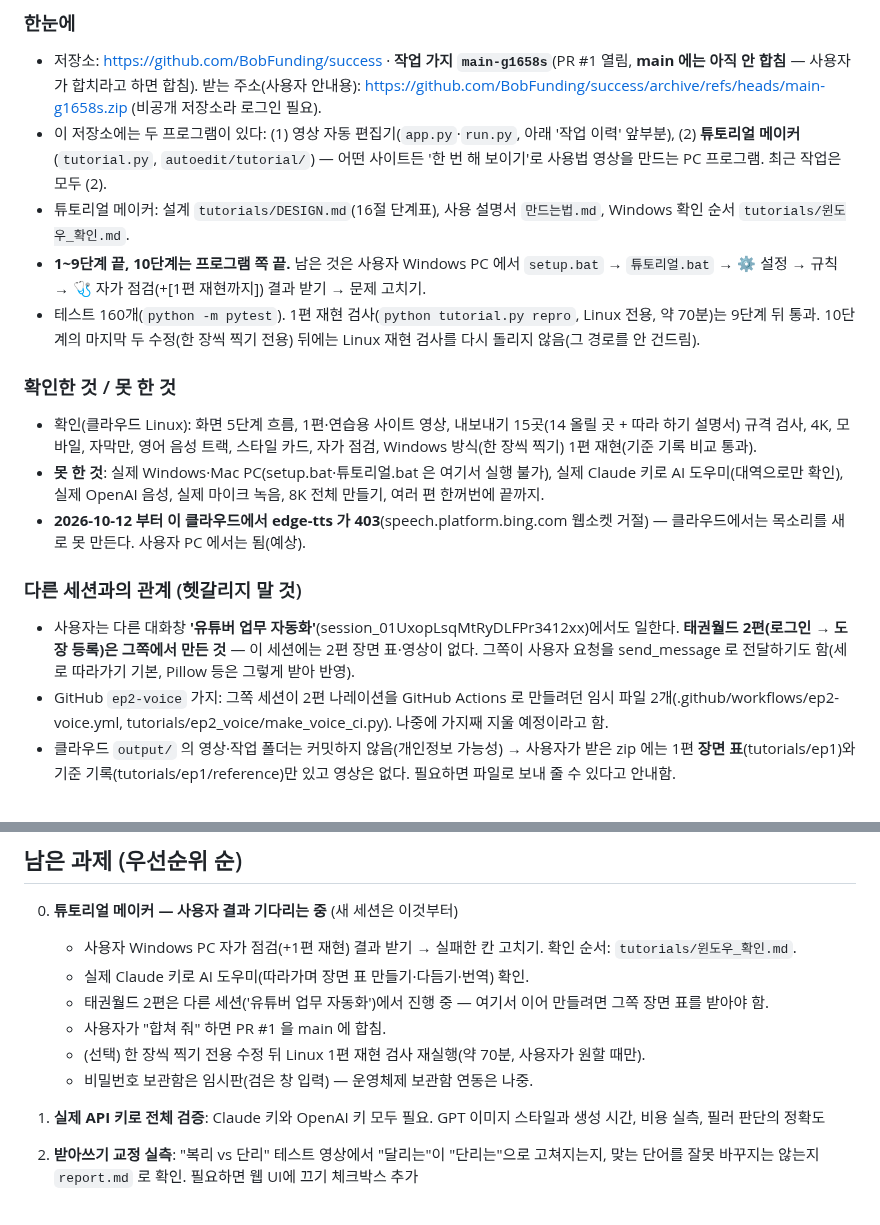
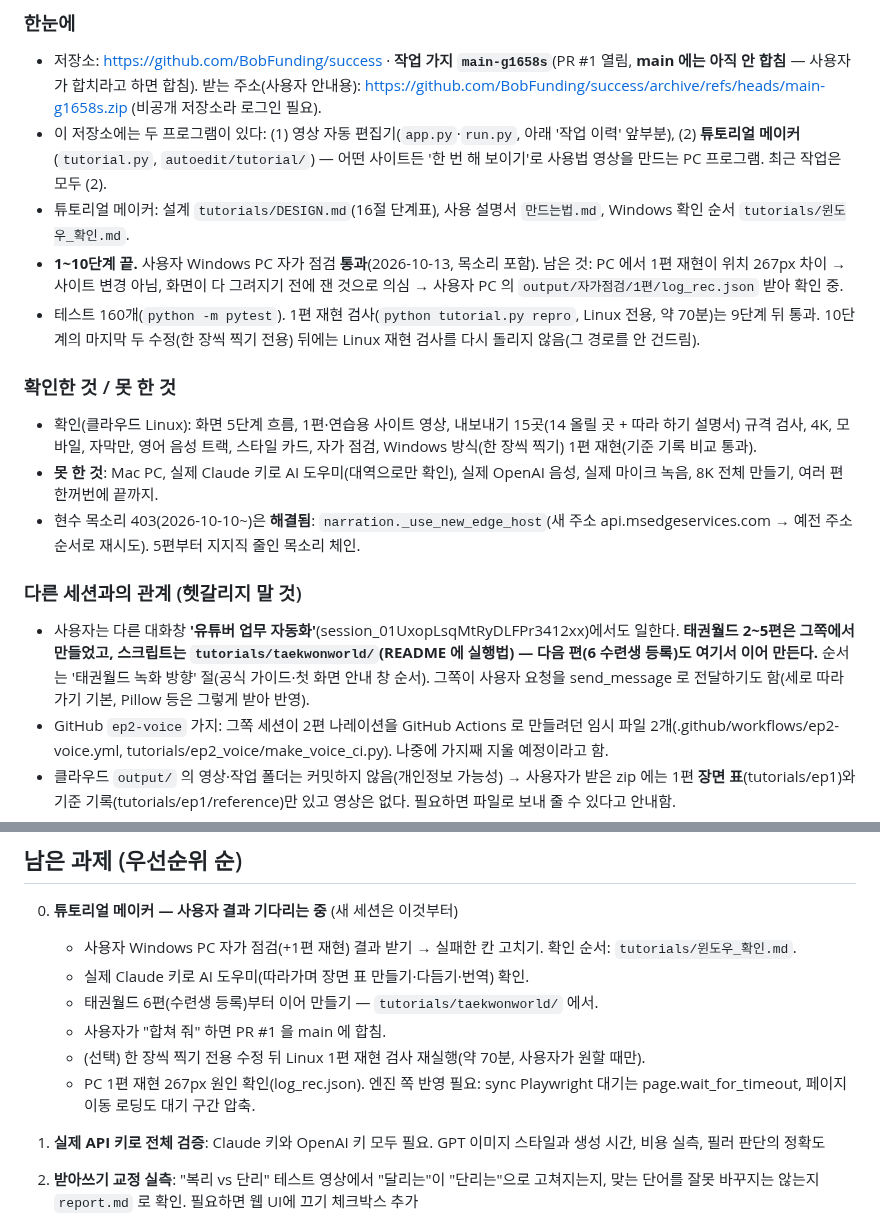
Before and after one commit to BobFunding/success, a Markdown page: memory.md, 2 parts joined by grey strips. Drawn GitHub-style.

Commit message:
memory.md: 지금까지 한 일·현재 상태·남은 과제 정리 (다른 세션 진행분 반영)
Co-Authored-By: Claude Opus 5.5 <noreply@anthropic.com>
Claude-Session: https://claude.ai/code/session_01C1Dxi2oLR7K48RtYqAUnty

```diff
--- a/memory.md
+++ b/memory.md
@@ -10,16 +10,16 @@
   받는 주소(사용자 안내용): https://github.com/BobFunding/success/archive/refs/heads/main-g1658s.zip (비공개 저장소라 로그인 필요).
 - 이 저장소에는 두 프로그램이 있다: (1) 영상 자동 편집기(`app.py`·`run.py`, 아래 '작업 이력' 앞부분), (2) **튜토리얼 메이커**(`tutorial.py`, `autoedit/tutorial/`) — 어떤 사이트든 '한 번 해 보이기'로 사용법 영상을 만드는 PC 프로그램. 최근 작업은 모두 (2).
 - 튜토리얼 메이커: 설계 `tutorials/DESIGN.md`(16절 단계표), 사용 설명서 `만드는법.md`, Windows 확인 순서 `tutorials/윈도우_확인.md`.
-- **1~9단계 끝, 10단계는 프로그램 쪽 끝.** 남은 것은 사용자 Windows PC 에서 `setup.bat` → `튜토리얼.bat` → ⚙ 설정 → 규칙 → 🩺 자가 점검(+[1편 재현까지]) 결과 받기 → 문제 고치기.
+- **1~10단계 끝.** 사용자 Windows PC 자가 점검 **통과**(2026-10-13, 목소리 포함). 남은 것: PC 에서 1편 재현이 위치 267px 차이 → 사이트 변경 아님, 화면이 다 그려지기 전에 잰 것으로 의심 → 사용자 PC 의 `output/자가점검/1편/log_rec.json` 받아 확인 중.
 - 테스트 160개(`python -m pytest`). 1편 재현 검사(`python tutorial.py repro`, Linux 전용, 약 70분)는 9단계 뒤 통과. 10단계의 마지막 두 수정(한 장씩 찍기 전용) 뒤에는 Linux 재현 검사를 다시 돌리지 않음(그 경로를 안 건드림).
 
 ### 확인한 것 / 못 한 것
 - 확인(클라우드 Linux): 화면 5단계 흐름, 1편·연습용 사이트 영상, 내보내기 15곳(14 올릴 곳 + 따라 하기 설명서) 규격 검사, 4K, 모바일, 자막만, 영어 음성 트랙, 스타일 카드, 자가 점검, Windows 방식(한 장씩 찍기) 1편 재현(기준 기록 비교 통과).
-- **못 한 것**: 실제 Windows·Mac PC(setup.bat·튜토리얼.bat 은 여기서 실행 불가), 실제 Claude 키로 AI 도우미(대역으로만 확인), 실제 OpenAI 음성, 실제 마이크 녹음, 8K 전체 만들기, 여러 편 한꺼번에 끝까지.
-- **2026-10-12 부터 이 클라우드에서 edge-tts 가 403**(speech.platform.bing.com 웹소켓 거절) — 클라우드에서는 목소리를 새로 못 만든다. 사용자 PC 에서는 됨(예상).
+- **못 한 것**: Mac PC, 실제 Claude 키로 AI 도우미(대역으로만 확인), 실제 OpenAI 음성, 실제 마이크 녹음, 8K 전체 만들기, 여러 편 한꺼번에 끝까지.
+- 현수 목소리 403(2026-10-10~)은 **해결됨**: `narration._use_new_edge_host`(새 주소 api.msedgeservices.com → 예전 주소 순서로 재시도). 5편부터 지지직 줄인 목소리 체인.
 
 ### 다른 세션과의 관계 (헷갈리지 말 것)
-- 사용자는 다른 대화창 **'유튜버 업무 자동화'**(session_01UxopLsqMtRyDLFPr3412xx)에서도 일한다. **태권월드 2편(로그인 → 도장 등록)은 그쪽에서 만든 것** — 이 세션에는 2편 장면 표·영상이 없다. 그쪽이 사용자 요청을 send_message 로 전달하기도 함(세로 따라가기 기본, Pillow 등은 그렇게 받아 반영).
+- 사용자는 다른 대화창 **'유튜버 업무 자동화'**(session_01UxopLsqMtRyDLFPr3412xx)에서도 일한다. **태권월드 2~5편은 그쪽에서 만들었고, 스크립트는 `tutorials/taekwonworld/`(README 에 실행법) — 다음 편(6 수련생 등록)도 여기서 이어 만든다.** 순서는 '태권월드 녹화 방향' 절(공식 가이드·첫 화면 안내 창 순서). 그쪽이 사용자 요청을 send_message 로 전달하기도 함(세로 따라가기 기본, Pillow 등은 그렇게 받아 반영).
 - GitHub `ep2-voice` 가지: 그쪽 세션이 2편 나레이션을 GitHub Actions 로 만들려던 임시 파일 2개(.github/workflows/ep2-voice.yml, tutorials/ep2_voice/make_voice_ci.py). 나중에 가지째 지울 예정이라고 함.
 - 클라우드 `output/` 의 영상·작업 폴더는 커밋하지 않음(개인정보 가능성) → 사용자가 받은 zip 에는 1편 **장면 표**(tutorials/ep1)와 기준 기록(tutorials/ep1/reference)만 있고 영상은 없다. 필요하면 파일로 보내 줄 수 있다고 안내함.
 
@@ -285,10 +285,10 @@
 0. **튜토리얼 메이커 — 사용자 결과 기다리는 중** (새 세션은 이것부터)
    - 사용자 Windows PC 자가 점검(+1편 재현) 결과 받기 → 실패한 칸 고치기. 확인 순서: `tutorials/윈도우_확인.md`.
    - 실제 Claude 키로 AI 도우미(따라가며 장면 표 만들기·다듬기·번역) 확인.
-   - 태권월드 2편은 다른 세션('유튜버 업무 자동화')에서 진행 중 — 여기서 이어 만들려면 그쪽 장면 표를 받아야 함.
+   - 태권월드 6편(수련생 등록)부터 이어 만들기 — `tutorials/taekwonworld/` 에서.
    - 사용자가 "합쳐 줘" 하면 PR #1 을 main 에 합침.
    - (선택) 한 장씩 찍기 전용 수정 뒤 Linux 1편 재현 검사 재실행(약 70분, 사용자가 원할 때만).
-   - 비밀번호 보관함은 임시판(검은 창 입력) — 운영체제 보관함 연동은 나중.
+   - PC 1편 재현 267px 원인 확인(log_rec.json). 엔진 쪽 반영 필요: sync Playwright 대기는 page.wait_for_timeout, 페이지 이동 로딩도 대기 구간 압축.
 
 1. **실제 API 키로 전체 검증**: Claude 키와 OpenAI 키 모두 필요. GPT 이미지 스타일과 생성 시간, 비용 실측, 필러 판단의 정확도
 2. **받아쓰기 교정 실측**: "복리 vs 단리" 테스트 영상에서 "달리는"이 "단리는"으로 고쳐지는지, 맞는 단어를 잘못 바꾸지는 않는지 `report.md` 로 확인. 필요하면 웹 UI에 끄기 체크박스 추가
```
